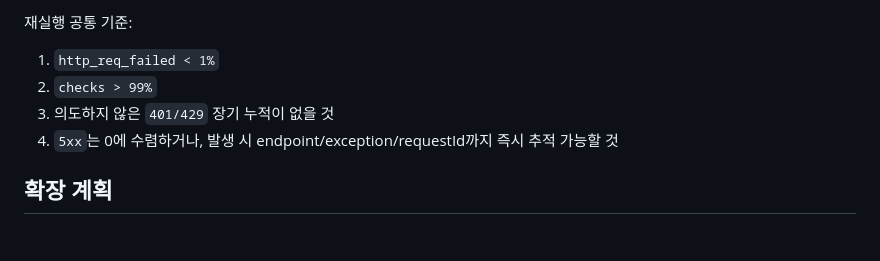
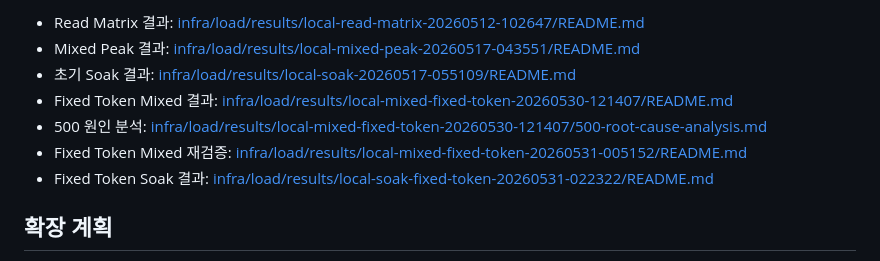
Before and after one commit to dawnpoems/task-reloader, a Markdown page: README.md, the part around one of its changes. Rendered like a GitHub page; blank space fills up the shorter version.

```diff
--- a/README.md
+++ b/README.md
@@ -360,10 +349,11 @@ Grafana/Prometheus 운영 방법, 대시보드 확인 루틴, 문제 해결은 [
 
-재실행 공통 기준:
-
-1. `http_req_failed < 1%`
-2. `checks > 99%`
-3. 의도하지 않은 `401/429` 장기 누적이 없을 것
-4. `5xx`는 0에 수렴하거나, 발생 시 endpoint/exception/requestId까지 즉시 추적 가능할 것
+- Read Matrix 결과: [infra/load/results/local-read-matrix-20260512-102647/README.md](infra/load/results/local-read-matrix-20260512-102647/README.md)
+- Mixed Peak 결과: [infra/load/results/local-mixed-peak-20260517-043551/README.md](infra/load/results/local-mixed-peak-20260517-043551/README.md)
+- 초기 Soak 결과: [infra/load/results/local-soak-20260517-055109/README.md](infra/load/results/local-soak-20260517-055109/README.md)
+- Fixed Token Mixed 결과: [infra/load/results/local-mixed-fixed-token-20260530-121407/README.md](infra/load/results/local-mixed-fixed-token-20260530-121407/README.md)
+- 500 원인 분석: [infra/load/results/local-mixed-fixed-token-20260530-121407/500-root-cause-analysis.md](infra/load/results/local-mixed-fixed-token-20260530-121407/500-root-cause-analysis.md)
+- Fixed Token Mixed 재검증: [infra/load/results/local-mixed-fixed-token-20260531-005152/README.md](infra/load/results/local-mixed-fixed-token-20260531-005152/README.md)
+- Fixed Token Soak 결과: [infra/load/results/local-soak-fixed-token-20260531-022322/README.md](infra/load/results/local-soak-fixed-token-20260531-022322/README.md)
 
 ## 확장 계획
 
```
Also changed, not shown: other parts of README.md (+32 -43 lines), docs/load-testing-summary.md (added, +419 -0 lines), 1 other file.
